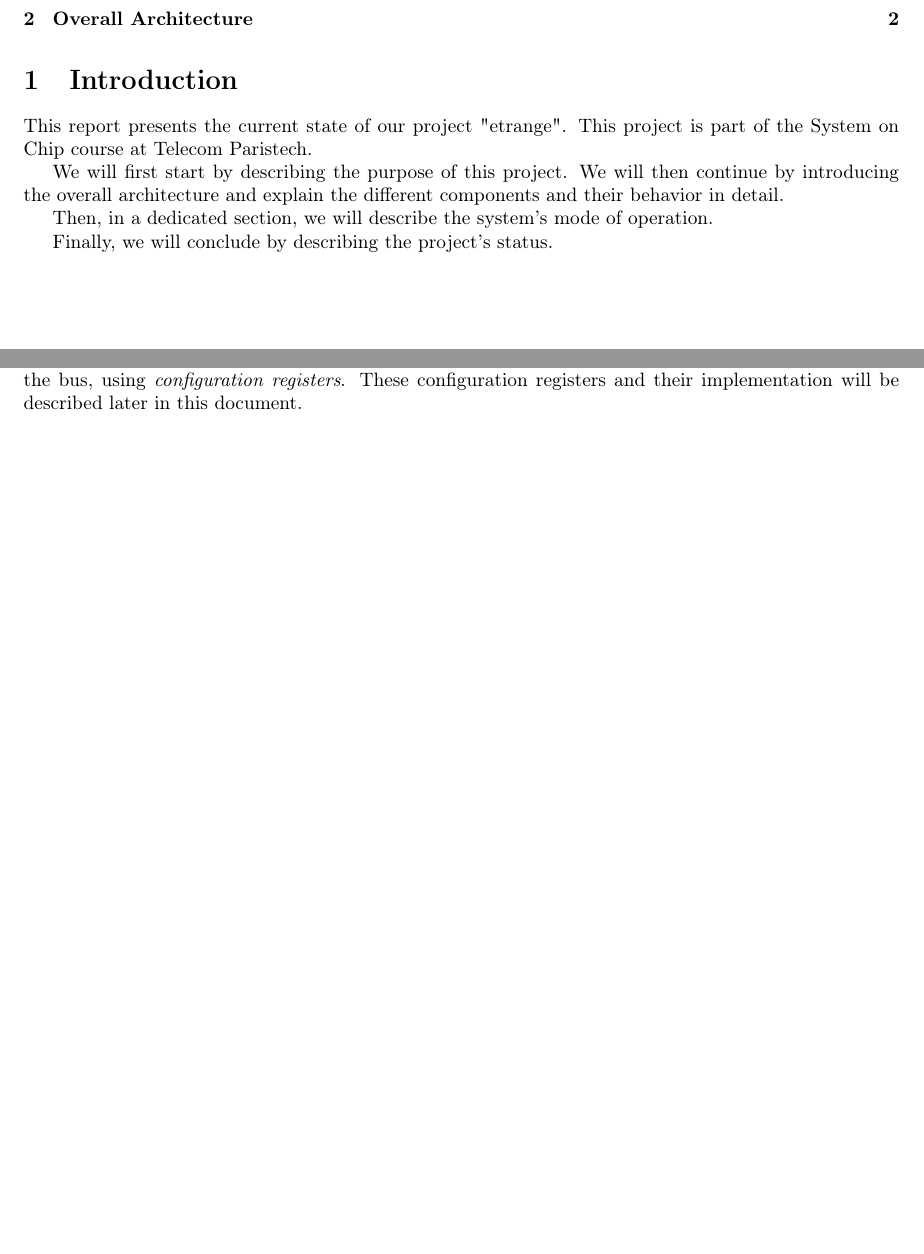
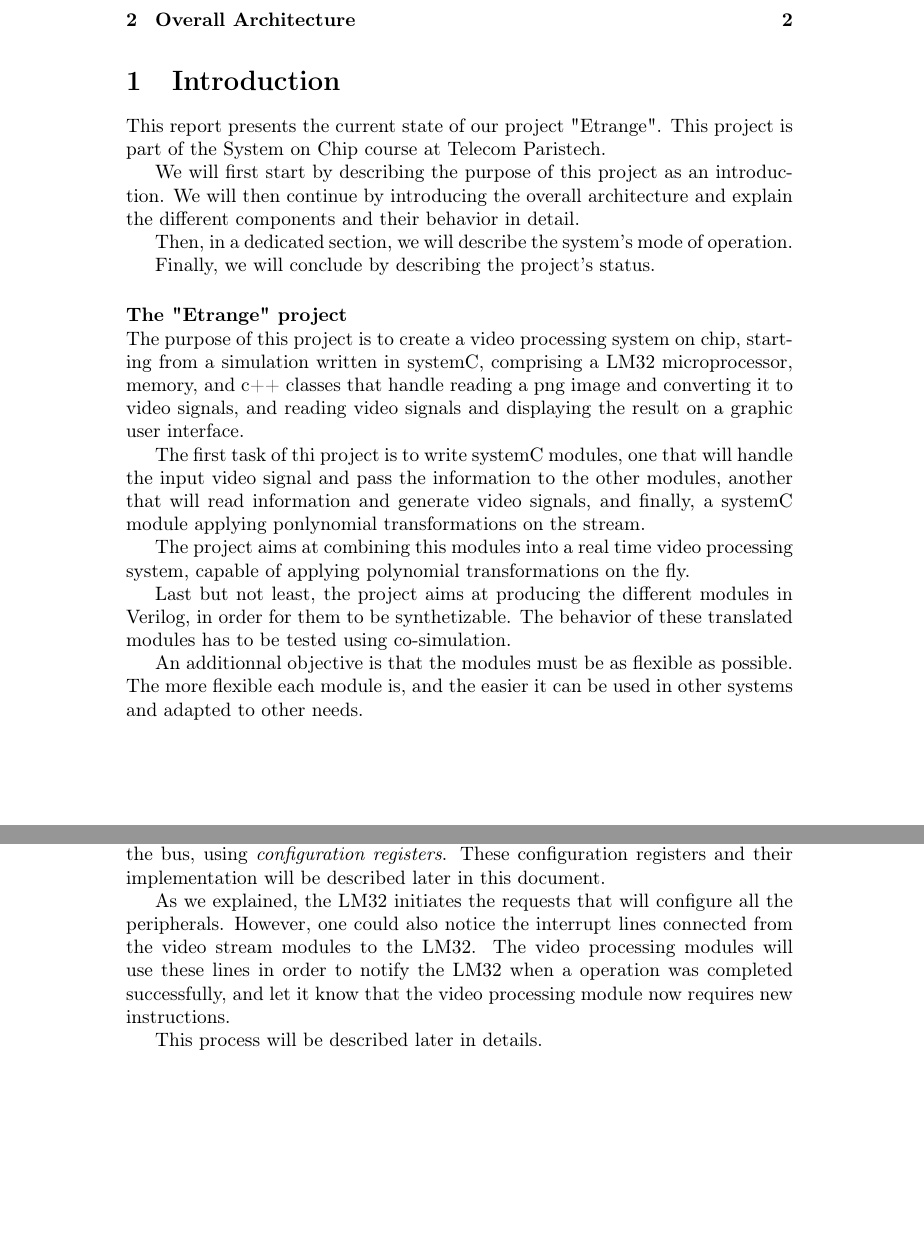
Before and after one commit to vaibhav3002/soc_etrange_team_four, a LaTeX document (report/SoC-report.tex, which reads report/Architecture.tex): two parts of pages 1 and 2 of 7 before the commit and two parts of pages 1 and 2 of 8 after it, joined at a grey line, cut so that both start at the same text, the shorter picture padded with empty space. Compiled offline with pdfLaTeX.

Commit message:
Modified introduction

```diff
--- a/report/Architecture.tex
+++ b/report/Architecture.tex
@@ -30,5 +30,9 @@ They also have a slave interface, for they are the LM32's slaves. The LM32 reall
 This slave interface the video stream modules have allows the LM32 to access and configure them via the bus, using \emph{configuration registers}.
 These configuration registers and their implementation will be described later in this document.
 
+As we explained, the LM32 initiates the requests that will configure all the peripherals. However, one could also notice the interrupt lines connected from the video stream modules to the LM32. The video processing modules will use these lines in order to notify the LM32 when a operation was completed successfully, and let it know that the video processing module now requires new instructions.
+
+This process will be described later in details.
+
 \begin{figure}[h]
 	\center
--- a/report/SoC-report.tex
+++ b/report/SoC-report.tex
@@ -24,13 +36,26 @@ Theodoropoulos \and Adrian Schindler}
 
 \section{Introduction}
 
-This report presents the current state of our project "etrange". This project is part of the System on Chip course at Telecom Paristech.
+This report presents the current state of our project "Etrange". This project is part of the System on Chip course at Telecom Paristech.
 
-We will first start by describing the purpose of this project. We will then continue by introducing the overall architecture and explain the different components and their behavior in detail.
+We will first start by describing the purpose of this project as an introduction. We will then continue by introducing the overall architecture and explain the different components and their behavior in detail.
 
 Then, in a dedicated section, we will describe the system's mode of operation.
 
 Finally, we will conclude by describing the project's status.
+
+
+\paragraph{The "Etrange" project}
+~\\~
+The purpose of this project is to create a video processing system on chip, starting from a simulation written in systemC, comprising a LM32 microprocessor, memory, and c++ classes that handle reading a png image and converting it to video signals, and reading video signals and displaying the result on a graphic user interface.
+
+The first task of thi project is to write systemC modules, one that will handle the input video signal and pass the information to the other modules, another that will read information and generate video signals, and finally, a systemC module applying ponlynomial transformations on the stream.
+
+The project aims at combining this modules into a real time video processing system, capable of applying polynomial transformations on the fly.
+
+Last but not least, the project aims at producing the different modules in Verilog, in order for them to be synthetizable. The behavior of these translated modules has to be tested using co-simulation.
+
+An additionnal objective is that the modules must be as flexible as possible. The more flexible each module is, and the easier it can be used in other systems and adapted to other needs.
 
 \include{Architecture}
 \include{VideoIn}
```
Also changed, not shown: report/Architecture.tex (2 more changed lines), report/SoC-report.tex (14 more changed lines).
